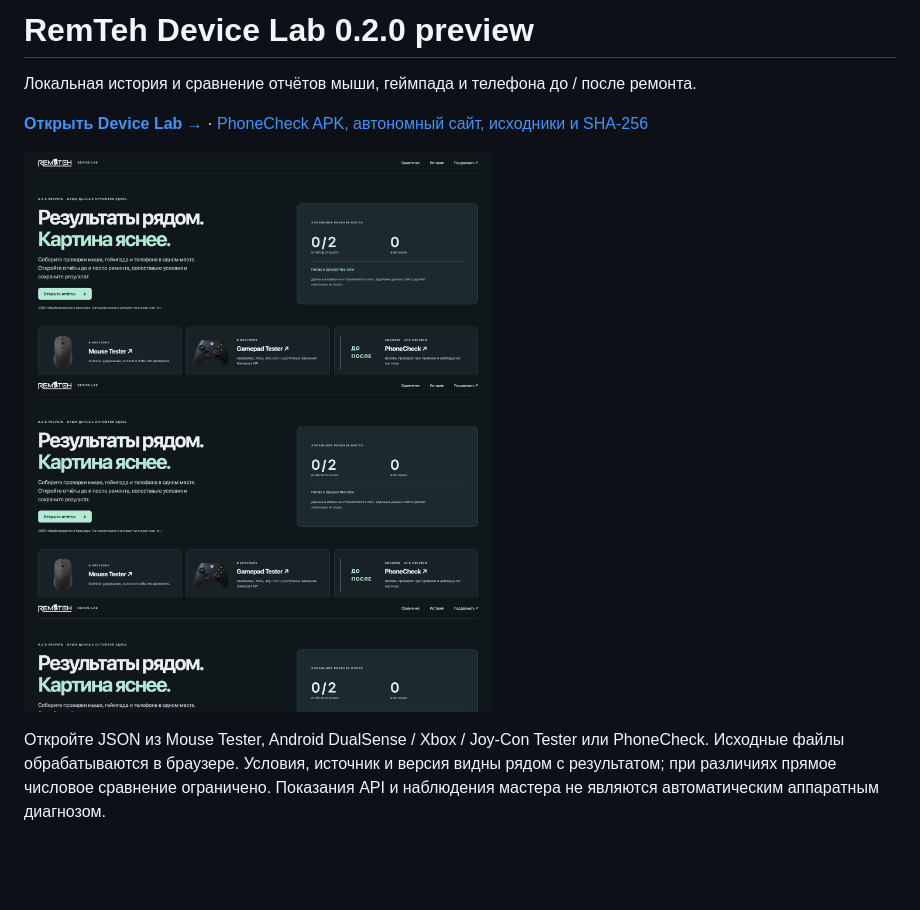
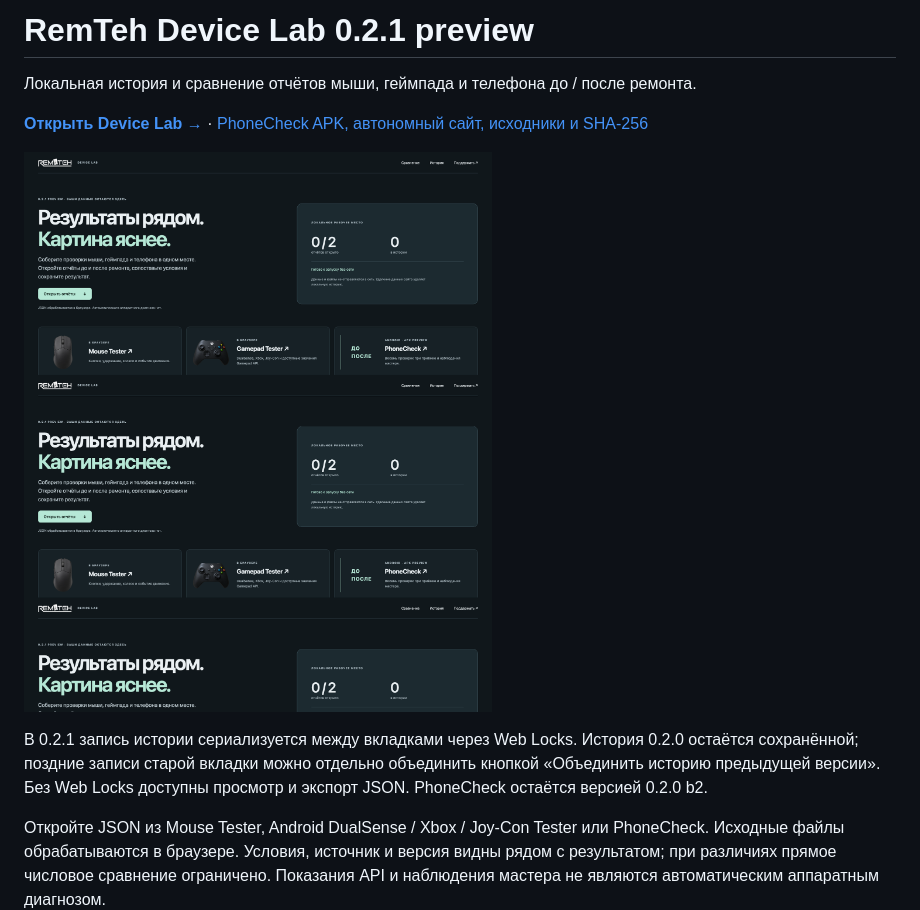
Before and after one commit to remteh-by/Device-Lab, a Markdown page: README.md, the part around one of its changes. GitHub-like rendering; pictures changed too: docs/assets/device-lab-0.2.1.png (added); blank space fills up the shorter version.

Commit message:
Preserve concurrent and legacy report histories in Device Lab 0.2.1

```diff
--- a/README.md
+++ b/README.md
@@ -1,4 +1,4 @@
-# RemTeh Device Lab 0.2.0 preview
+# RemTeh Device Lab 0.2.1 preview
 
 Локальная история и сравнение отчётов мыши, геймпада и телефона до / после ремонта.
 
@@ -6,5 +6,7 @@
 
-![Device Lab 0.2.0, реальный интерфейс браузера](docs/assets/device-lab-0.2.0.png)
+![Device Lab 0.2.1, реальный интерфейс браузера](docs/assets/device-lab-0.2.1.png)
+
+В 0.2.1 запись истории сериализуется между вкладками через Web Locks. История 0.2.0 остаётся сохранённой; поздние записи старой вкладки можно отдельно объединить кнопкой «Объединить историю предыдущей версии». Без Web Locks доступны просмотр и экспорт JSON. PhoneCheck остаётся версией 0.2.0 b2.
 
 Откройте JSON из Mouse Tester, Android DualSense / Xbox / Joy-Con Tester или PhoneCheck. Исходные файлы обрабатываются в браузере. Условия, источник и версия видны рядом с результатом; при различиях прямое числовое сравнение ограничено. Показания API и наблюдения мастера не являются автоматическим аппаратным диагнозом.
 
```
Also changed, not shown: other parts of README.md (+2 -2 lines), SESSION-FORMAT.md (+1 -1 lines), 7 other files.
